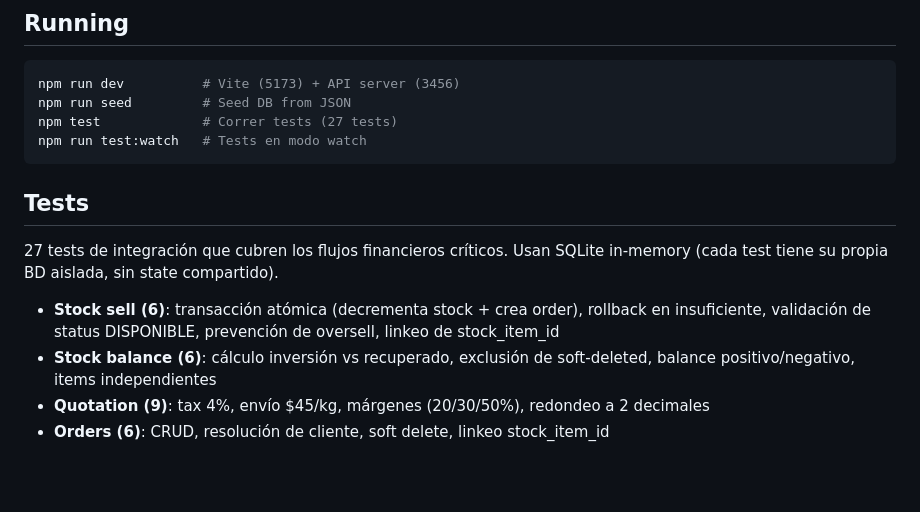
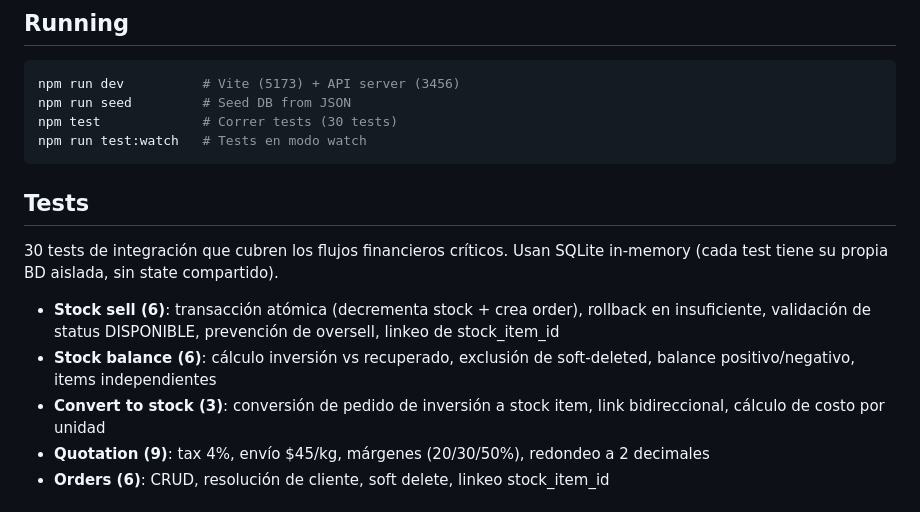
Before and after one commit to arraydude/tribe, a Markdown page: apps/order-management/README.md, the part around one of its changes. Drawn GitHub-style; blank space fills up the shorter version.

````diff
--- a/apps/order-management/README.md
+++ b/apps/order-management/README.md
@@ -7,16 +7,17 @@ Internal app for managing Tribe Shipping's orders and inventory.
 ```bash
 npm run dev          # Vite (5173) + API server (3456)
 npm run seed         # Seed DB from JSON
-npm test             # Correr tests (27 tests)
+npm test             # Correr tests (30 tests)
 npm run test:watch   # Tests en modo watch
 ```
 
 ## Tests
 
-27 tests de integración que cubren los flujos financieros críticos. Usan SQLite in-memory (cada test tiene su propia BD aislada, sin state compartido).
+30 tests de integración que cubren los flujos financieros críticos. Usan SQLite in-memory (cada test tiene su propia BD aislada, sin state compartido).
 
 - **Stock sell (6)**: transacción atómica (decrementa stock + crea order), rollback en insuficiente, validación de status DISPONIBLE, prevención de oversell, linkeo de stock_item_id
 - **Stock balance (6)**: cálculo inversión vs recuperado, exclusión de soft-deleted, balance positivo/negativo, items independientes
+- **Convert to stock (3)**: conversión de pedido de inversión a stock item, link bidireccional, cálculo de costo por unidad
 - **Quotation (9)**: tax 4%, envío $45/kg, márgenes (20/30/50%), redondeo a 2 decimales
 - **Orders (6)**: CRUD, resolución de cliente, soft delete, linkeo stock_item_id
 
````
Also changed, not shown: other parts of apps/order-management/README.md (+34 -34 lines).
